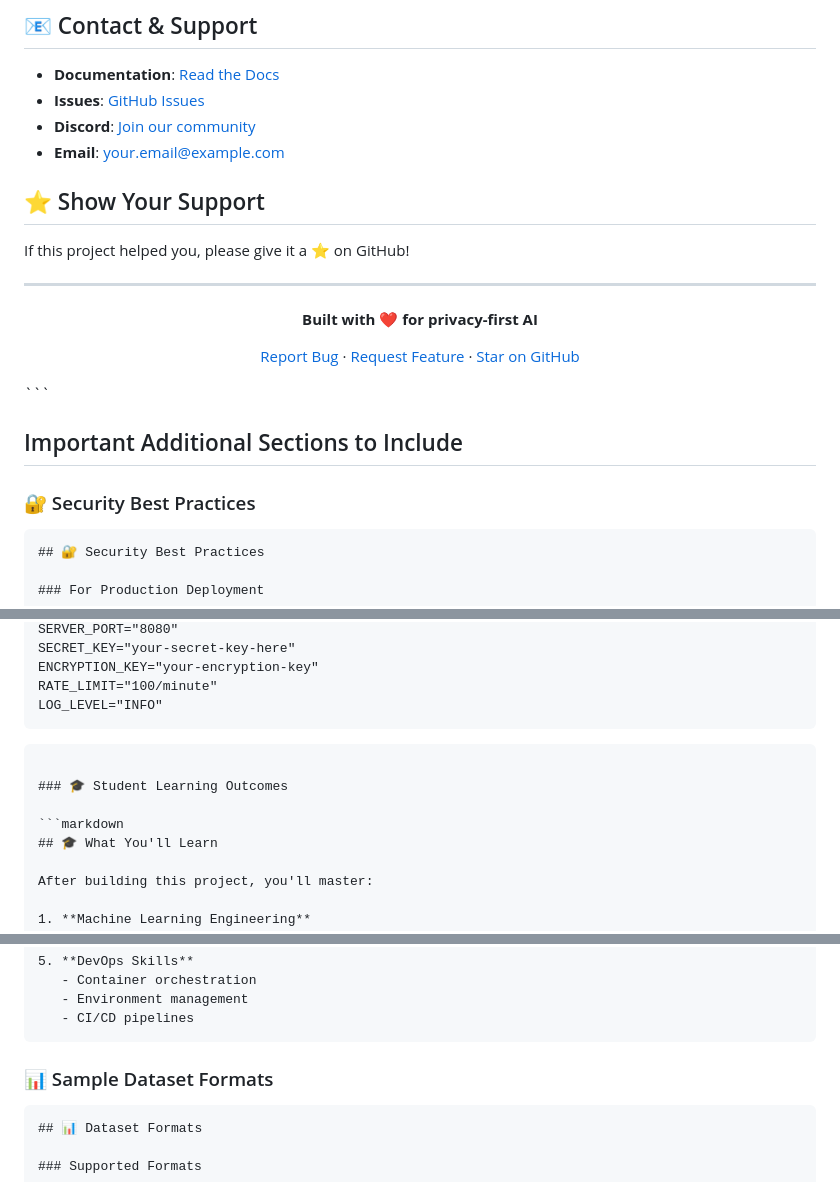
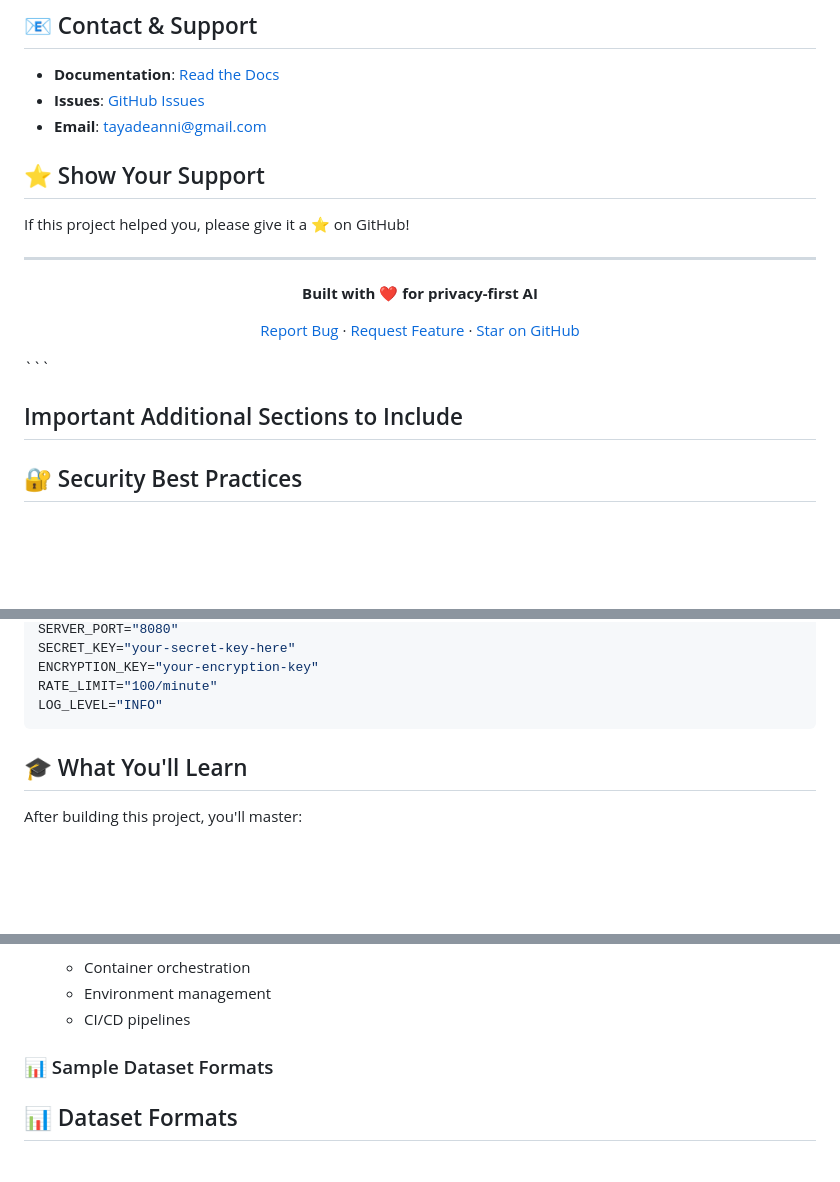
Before and after one commit to tayade-aniket/llm-federated-platform, a Markdown page: README.md, 3 parts joined by grey strips. Drawn GitHub-style; blank space fills up the shorter version.

````diff
--- a/README.md
+++ b/README.md
@@ -412,9 +412,8 @@ This project is licensed under the MIT License - see the [LICENSE](LICENSE) file
 ## 📧 Contact & Support
 
 - **Documentation**: [Read the Docs](https://your-docs-link.com)
-- **Issues**: [GitHub Issues](https://github.com/yourusername/llm-federated-platform/issues)
-- **Discord**: [Join our community](https://discord.gg/your-invite)
-- **Email**: your.email@example.com
+- **Issues**: [GitHub Issues](https://github.com/tayade-aniket/llm-federated-platform/issues)
+- **Email**: tayadeanni@gmail.com
 
 ## ⭐ Show Your Support
 
@@ -433,9 +432,6 @@ If this project helped you, please give it a ⭐ on GitHub!
 
 ## Important Additional Sections to Include
 
-### 🔐 Security Best Practices
-
-```markdown
 ## 🔐 Security Best Practices
 
 ### For Production Deployment
@@ -460,11 +456,7 @@ ENCRYPTION_KEY="your-encryption-key"
 RATE_LIMIT="100/minute"
 LOG_LEVEL="INFO"
 ```
-```
 
-### 🎓 Student Learning Outcomes
-
-```markdown
 ## 🎓 What You'll Learn
 
 After building this project, you'll master:
@@ -493,11 +485,10 @@ After building this project, you'll master:
    - Container orchestration
    - Environment management
    - CI/CD pipelines
-```
+
 
 ### 📊 Sample Dataset Formats
 
-```markdown
 ## 📊 Dataset Formats
 
 ### Supported Formats
````
Also changed, not shown: other parts of README.md (+1 -1 lines), CONTRIBUTING.md (added, +50 -0 lines).
